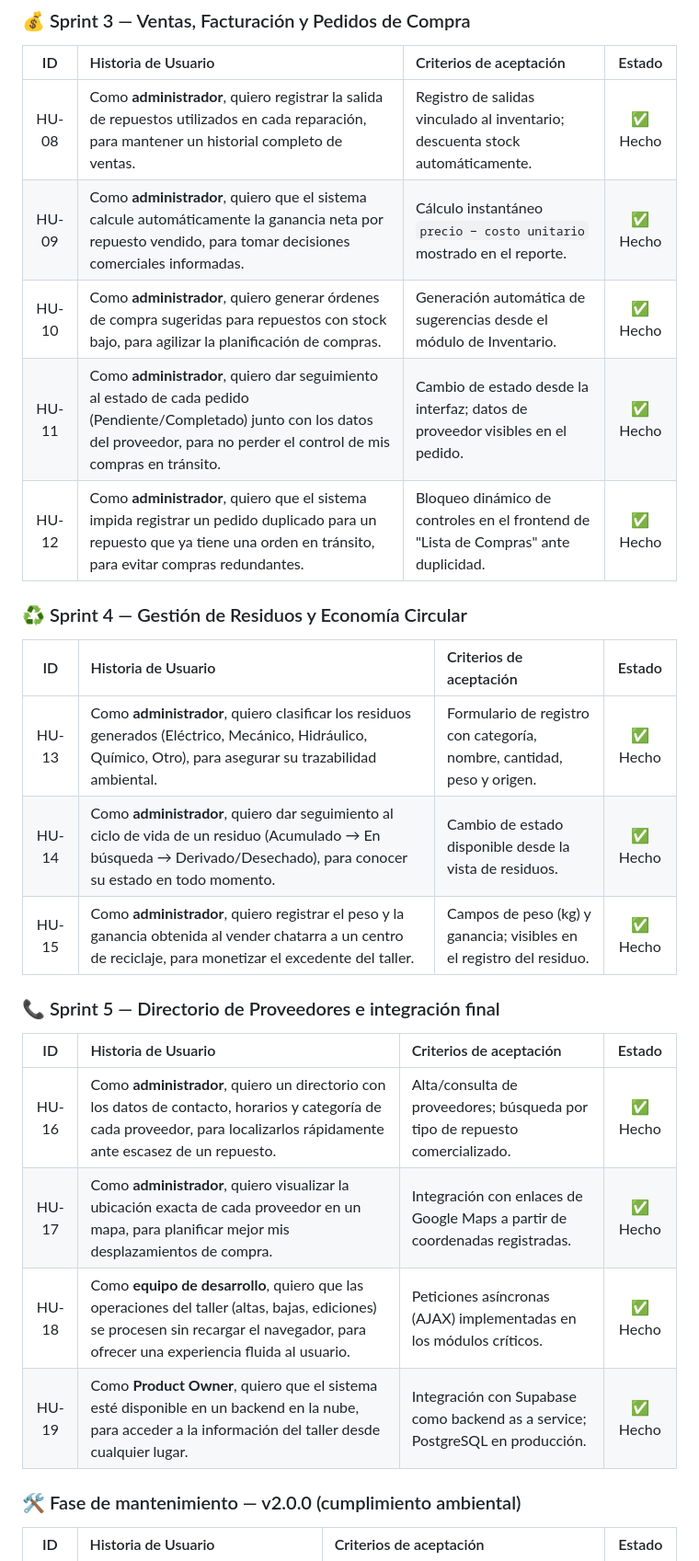
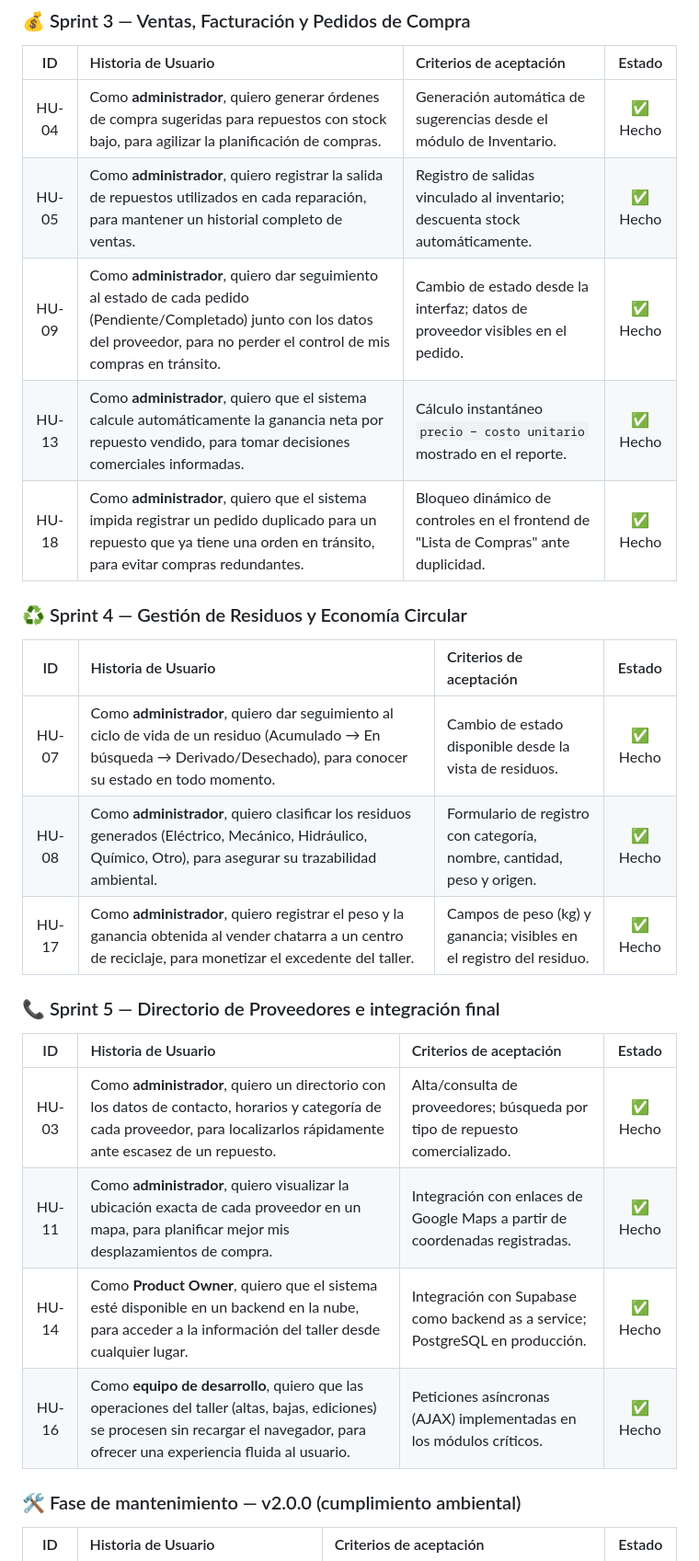
Before and after one commit to Josue-EC04/tecnicmaq-taller-nuevo, a Markdown page: PRODUCT_BACKLOG.md, the part around one of its changes. Shown at 92% size. Rendered like a GitHub page.

Commit message:
"Refactorizacion de PRODUCT_BACKLOG y subida de SPRINT_BACKLOGS"

```diff
--- a/PRODUCT_BACKLOG.md
+++ b/PRODUCT_BACKLOG.md
@@ -45,28 +47,28 @@ Este backlog documenta el estado consolidado del producto **Tecnicmaq Eck** al c
 
 | ID | Historia de Usuario | Criterios de aceptación | Estado |
 |:---:|:---|:---|:---:|
-| HU-08 | Como **administrador**, quiero registrar la salida de repuestos utilizados en cada reparación, para mantener un historial completo de ventas. | Registro de salidas vinculado al inventario; descuenta stock automáticamente. | ✅ Hecho |
-| HU-09 | Como **administrador**, quiero que el sistema calcule automáticamente la ganancia neta por repuesto vendido, para tomar decisiones comerciales informadas. | Cálculo instantáneo `precio − costo unitario` mostrado en el reporte. | ✅ Hecho |
-| HU-10 | Como **administrador**, quiero generar órdenes de compra sugeridas para repuestos con stock bajo, para agilizar la planificación de compras. | Generación automática de sugerencias desde el módulo de Inventario. | ✅ Hecho |
-| HU-11 | Como **administrador**, quiero dar seguimiento al estado de cada pedido (Pendiente/Completado) junto con los datos del proveedor, para no perder el control de mis compras en tránsito. | Cambio de estado desde la interfaz; datos de proveedor visibles en el pedido. | ✅ Hecho |
-| HU-12 | Como **administrador**, quiero que el sistema impida registrar un pedido duplicado para un repuesto que ya tiene una orden en tránsito, para evitar compras redundantes. | Bloqueo dinámico de controles en el frontend de "Lista de Compras" ante duplicidad. | ✅ Hecho |
+| HU-04 | Como **administrador**, quiero generar órdenes de compra sugeridas para repuestos con stock bajo, para agilizar la planificación de compras. | Generación automática de sugerencias desde el módulo de Inventario. | ✅ Hecho |
+| HU-05 | Como **administrador**, quiero registrar la salida de repuestos utilizados en cada reparación, para mantener un historial completo de ventas. | Registro de salidas vinculado al inventario; descuenta stock automáticamente. | ✅ Hecho |
+| HU-09 | Como **administrador**, quiero dar seguimiento al estado de cada pedido (Pendiente/Completado) junto con los datos del proveedor, para no perder el control de mis compras en tránsito. | Cambio de estado desde la interfaz; datos de proveedor visibles en el pedido. | ✅ Hecho |
+| HU-13 | Como **administrador**, quiero que el sistema calcule automáticamente la ganancia neta por repuesto vendido, para tomar decisiones comerciales informadas. | Cálculo instantáneo `precio − costo unitario` mostrado en el reporte. | ✅ Hecho |
+| HU-18 | Como **administrador**, quiero que el sistema impida registrar un pedido duplicado para un repuesto que ya tiene una orden en tránsito, para evitar compras redundantes. | Bloqueo dinámico de controles en el frontend de "Lista de Compras" ante duplicidad. | ✅ Hecho |
 
 ### ♻️ Sprint 4 — Gestión de Residuos y Economía Circular
 
 | ID | Historia de Usuario | Criterios de aceptación | Estado |
 |:---:|:---|:---|:---:|
-| HU-13 | Como **administrador**, quiero clasificar los residuos generados (Eléctrico, Mecánico, Hidráulico, Químico, Otro), para asegurar su trazabilidad ambiental. | Formulario de registro con categoría, nombre, cantidad, peso y origen. | ✅ Hecho |
-| HU-14 | Como **administrador**, quiero dar seguimiento al ciclo de vida de un residuo (Acumulado → En búsqueda → Derivado/Desechado), para conocer su estado en todo momento. | Cambio de estado disponible desde la vista de residuos. | ✅ Hecho |
-| HU-15 | Como **administrador**, quiero registrar el peso y la ganancia obtenida al vender chatarra a un centro de reciclaje, para monetizar el excedente del taller. | Campos de peso (kg) y ganancia; visibles en el registro del residuo. | ✅ Hecho |
+| HU-07 | Como **administrador**, quiero dar seguimiento al ciclo de vida de un residuo (Acumulado → En búsqueda → Derivado/Desechado), para conocer su estado en todo momento. | Cambio de estado disponible desde la vista de residuos. | ✅ Hecho |
+| HU-08 | Como **administrador**, quiero clasificar los residuos generados (Eléctrico, Mecánico, Hidráulico, Químico, Otro), para asegurar su trazabilidad ambiental. | Formulario de registro con categoría, nombre, cantidad, peso y origen. | ✅ Hecho |
+| HU-17 | Como **administrador**, quiero registrar el peso y la ganancia obtenida al vender chatarra a un centro de reciclaje, para monetizar el excedente del taller. | Campos de peso (kg) y ganancia; visibles en el registro del residuo. | ✅ Hecho |
 
 ### 📞 Sprint 5 — Directorio de Proveedores e integración final
 
 | ID | Historia de Usuario | Criterios de aceptación | Estado |
 |:---:|:---|:---|:---:|
-| HU-16 | Como **administrador**, quiero un directorio con los datos de contacto, horarios y categoría de cada proveedor, para localizarlos rápidamente ante escasez de un repuesto. | Alta/consulta de proveedores; búsqueda por tipo de repuesto comercializado. | ✅ Hecho |
-| HU-17 | Como **administrador**, quiero visualizar la ubicación exacta de cada proveedor en un mapa, para planificar mejor mis desplazamientos de compra. | Integración con enlaces de Google Maps a partir de coordenadas registradas. | ✅ Hecho |
-| HU-18 | Como **equipo de desarrollo**, quiero que las operaciones del taller (altas, bajas, ediciones) se procesen sin recargar el navegador, para ofrecer una experiencia fluida al usuario. | Peticiones asíncronas (AJAX) implementadas en los módulos críticos. | ✅ Hecho |
-| HU-19 | Como **Product Owner**, quiero que el sistema esté disponible en un backend en la nube, para acceder a la información del taller desde cualquier lugar. | Integración con Supabase como backend as a service; PostgreSQL en producción. | ✅ Hecho |
+| HU-03 | Como **administrador**, quiero un directorio con los datos de contacto, horarios y categoría de cada proveedor, para localizarlos rápidamente ante escasez de un repuesto. | Alta/consulta de proveedores; búsqueda por tipo de repuesto comercializado. | ✅ Hecho |
+| HU-11 | Como **administrador**, quiero visualizar la ubicación exacta de cada proveedor en un mapa, para planificar mejor mis desplazamientos de compra. | Integración con enlaces de Google Maps a partir de coordenadas registradas. | ✅ Hecho |
+| HU-14 | Como **Product Owner**, quiero que el sistema esté disponible en un backend en la nube, para acceder a la información del taller desde cualquier lugar. | Integración con Supabase como backend as a service; PostgreSQL en producción. | ✅ Hecho |
+| HU-16 | Como **equipo de desarrollo**, quiero que las operaciones del taller (altas, bajas, ediciones) se procesen sin recargar el navegador, para ofrecer una experiencia fluida al usuario. | Peticiones asíncronas (AJAX) implementadas en los módulos críticos. | ✅ Hecho |
 
 ### 🛠️ Fase de mantenimiento — v2.0.0 (cumplimiento ambiental)
 
```
Also changed, not shown: other parts of PRODUCT_BACKLOG.md (+9 -7 lines), SPRINT_BACKLOGS.md (added, +256 -0 lines).
